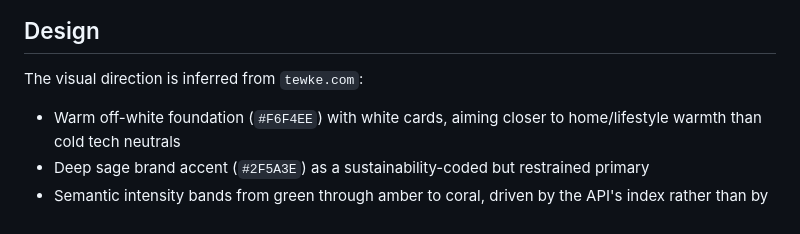
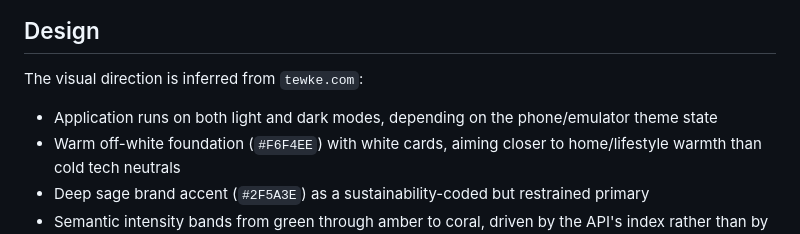
Before and after one commit to youpelegrace/tewke_assessment, a Markdown page: README.md, the part around the change. GitHub-like rendering.

Commit message:
Add design details to README

```diff
--- a/README.md
+++ b/README.md
@@ -170,6 +170,7 @@ flutter test
 
 The visual direction is inferred from `tewke.com`:
 
+- Application runs on both light and dark modes, depending on the phone/emulator theme state
 - Warm off-white foundation (`#F6F4EE`) with white cards, aiming closer to home/lifestyle warmth than cold tech neutrals
 - Deep sage brand accent (`#2F5A3E`) as a sustainability-coded but restrained primary
 - Semantic intensity bands from green through amber to coral, driven by the API's index rather than by brand
```
